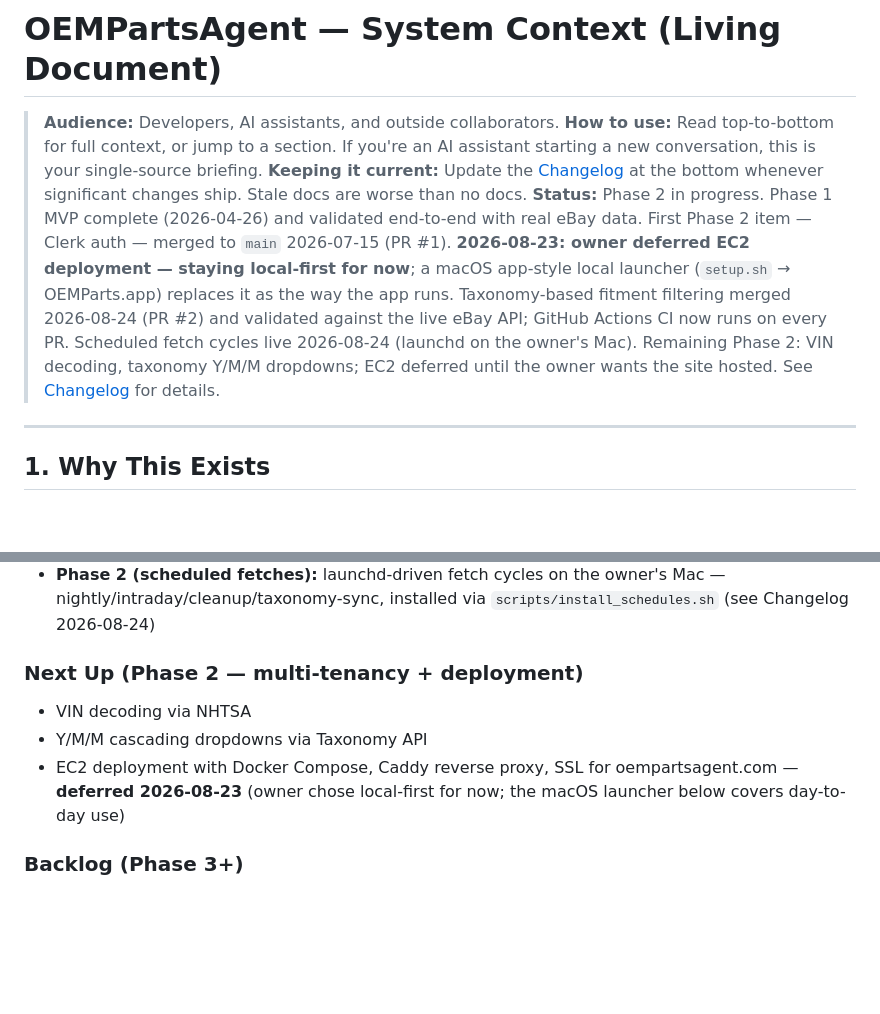
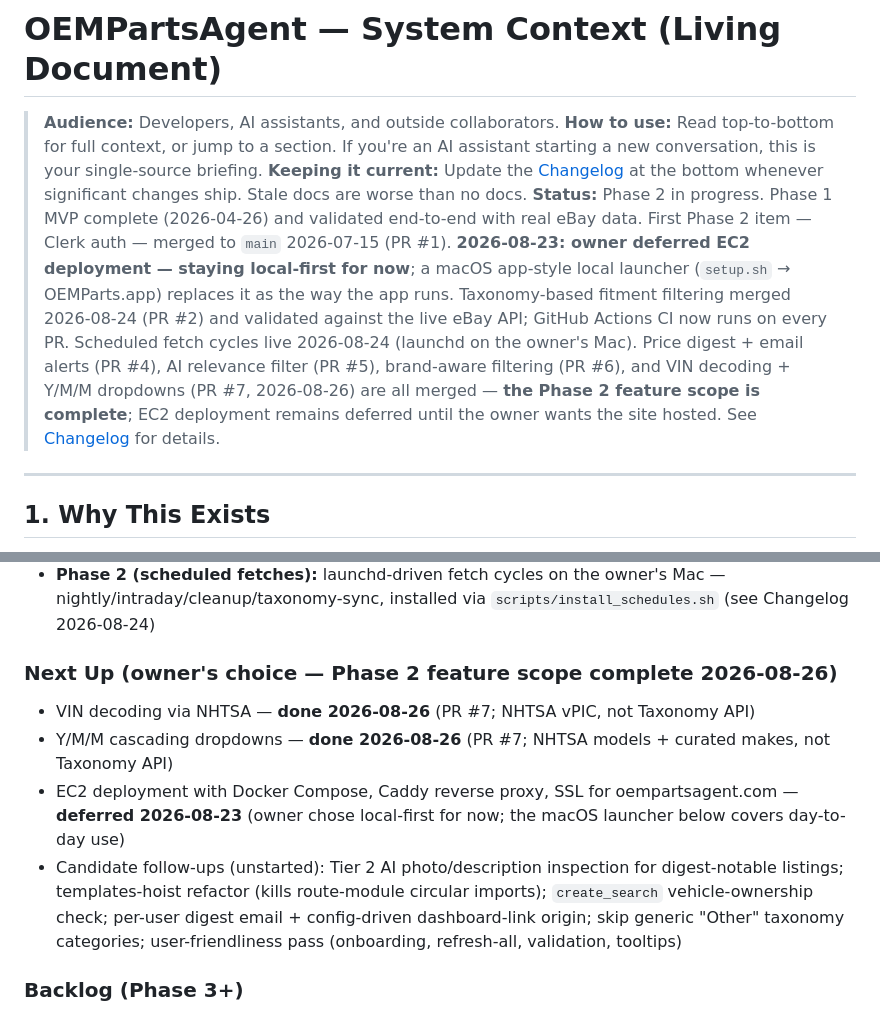
Before and after one commit to MrDenfish/OEMParts, a Markdown page: docs/SYSTEM_CONTEXT.md, 2 parts joined by grey strips. Drawn GitHub-style; blank space fills up the shorter version.

Commit message:
Update SYSTEM_CONTEXT: Phase 2 feature scope complete
Co-Authored-By: Claude Fable 5 <noreply@anthropic.com>
Claude-Session: https://claude.ai/code/session_017zWdefTopxZ9kknHCK7j5Z

```diff
--- a/docs/SYSTEM_CONTEXT.md
+++ b/docs/SYSTEM_CONTEXT.md
@@ -3,7 +3,7 @@
 > **Audience:** Developers, AI assistants, and outside collaborators.
 > **How to use:** Read top-to-bottom for full context, or jump to a section. If you're an AI assistant starting a new conversation, this is your single-source briefing.
 > **Keeping it current:** Update the [Changelog](#changelog) at the bottom whenever significant changes ship. Stale docs are worse than no docs.
-> **Status:** Phase 2 in progress. Phase 1 MVP complete (2026-04-26) and validated end-to-end with real eBay data. First Phase 2 item — Clerk auth — merged to `main` 2026-07-15 (PR #1). **2026-08-23: owner deferred EC2 deployment — staying local-first for now**; a macOS app-style local launcher (`setup.sh` → OEMParts.app) replaces it as the way the app runs. Taxonomy-based fitment filtering merged 2026-08-24 (PR #2) and validated against the live eBay API; GitHub Actions CI now runs on every PR. Scheduled fetch cycles live 2026-08-24 (launchd on the owner's Mac). Remaining Phase 2: VIN decoding, taxonomy Y/M/M dropdowns; EC2 deferred until the owner wants the site hosted. See [Changelog](#changelog) for details.
+> **Status:** Phase 2 in progress. Phase 1 MVP complete (2026-04-26) and validated end-to-end with real eBay data. First Phase 2 item — Clerk auth — merged to `main` 2026-07-15 (PR #1). **2026-08-23: owner deferred EC2 deployment — staying local-first for now**; a macOS app-style local launcher (`setup.sh` → OEMParts.app) replaces it as the way the app runs. Taxonomy-based fitment filtering merged 2026-08-24 (PR #2) and validated against the live eBay API; GitHub Actions CI now runs on every PR. Scheduled fetch cycles live 2026-08-24 (launchd on the owner's Mac). Price digest + email alerts (PR #4), AI relevance filter (PR #5), brand-aware filtering (PR #6), and VIN decoding + Y/M/M dropdowns (PR #7, 2026-08-26) are all merged — **the Phase 2 feature scope is complete**; EC2 deployment remains deferred until the owner wants the site hosted. See [Changelog](#changelog) for details.
 
 ---
 
@@ -492,10 +492,11 @@ Initial launch US-only (`EBAY_MARKETPLACE_ID=EBAY_US`, NHTSA VIN decode is US-sp
 - **Phase 2 (taxonomy + fitment):** Taxonomy-based compatibility_filter with two-mode fetch (fitment mode + fallback), category resolution at search creation, `taxonomy-sync` CLI, Category column in dashboard, semicolon separator fix, `compatibility_checked` tracking (see Changelog 2026-08-23)
 - **Phase 2 (scheduled fetches):** launchd-driven fetch cycles on the owner's Mac — nightly/intraday/cleanup/taxonomy-sync, installed via `scripts/install_schedules.sh` (see Changelog 2026-08-24)
 
-### Next Up (Phase 2 — multi-tenancy + deployment)
-- VIN decoding via NHTSA
-- Y/M/M cascading dropdowns via Taxonomy API
+### Next Up (owner's choice — Phase 2 feature scope complete 2026-08-26)
+- VIN decoding via NHTSA — **done 2026-08-26** (PR #7; NHTSA vPIC, not Taxonomy API)
+- Y/M/M cascading dropdowns — **done 2026-08-26** (PR #7; NHTSA models + curated makes, not Taxonomy API)
 - EC2 deployment with Docker Compose, Caddy reverse proxy, SSL for oempartsagent.com — **deferred 2026-08-23** (owner chose local-first for now; the macOS launcher below covers day-to-day use)
+- Candidate follow-ups (unstarted): Tier 2 AI photo/description inspection for digest-notable listings; templates-hoist refactor (kills route-module circular imports); `create_search` vehicle-ownership check; per-user digest email + config-driven dashboard-link origin; skip generic "Other" taxonomy categories; user-friendliness pass (onboarding, refresh-all, validation, tooltips)
 
 ### Backlog (Phase 3+)
 - Email alerts via AWS SES (price drops, new listings) — done in local-first form (Gmail SMTP digest, 2026-08-24); SES swap deferred to EC2 phase
```
Also changed, not shown: other parts of docs/SYSTEM_CONTEXT.md (+1 -0 lines).
